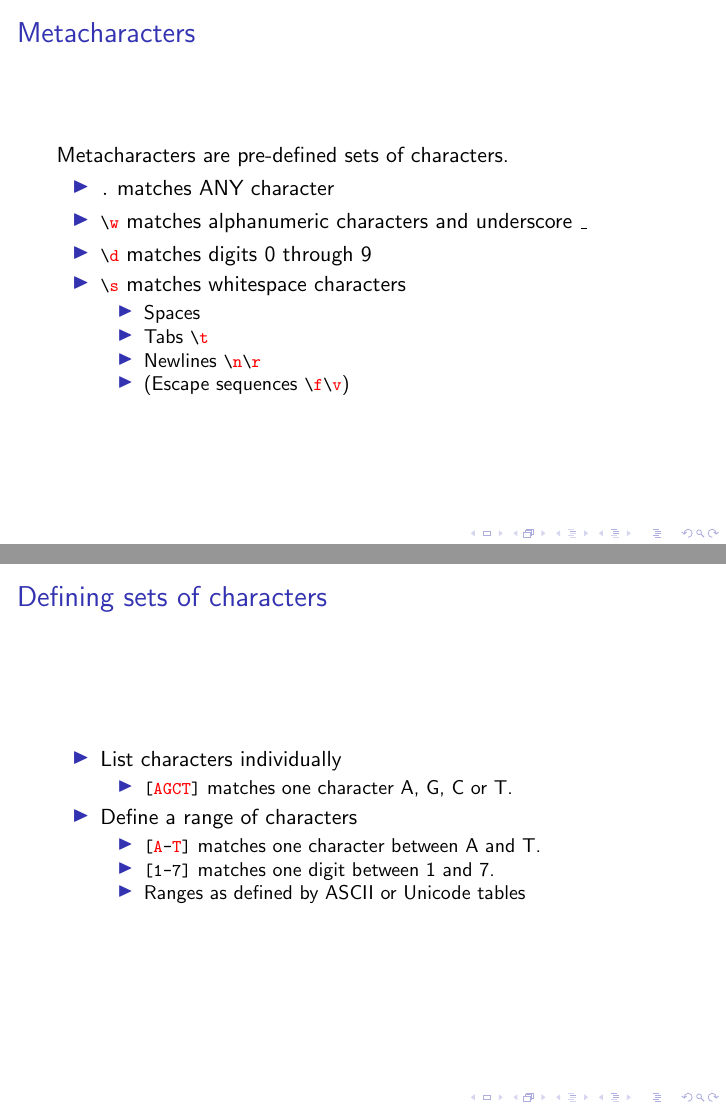
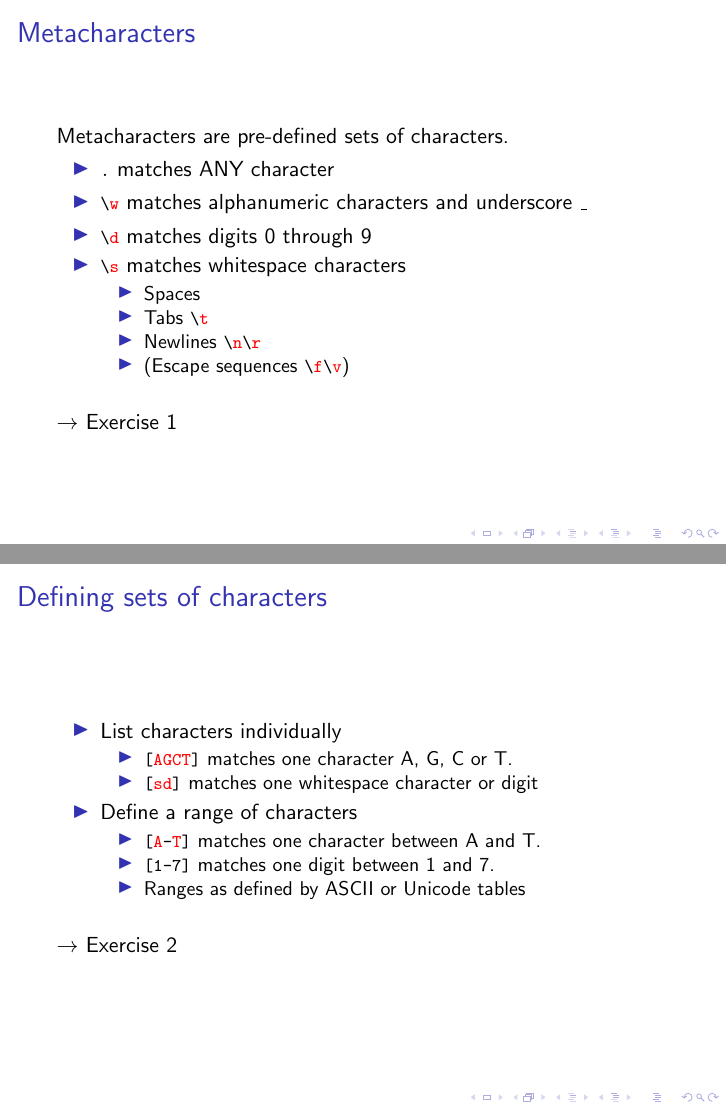
Before and after one commit to michelleful/RegexTutorial, LaTeX slides (presentation.tex): pages 8 and 9 of 9, joined at a grey line. Compiled offline with pdfLaTeX.

Commit message:
Added pointers to exercises

```diff
--- a/presentation.tex
+++ b/presentation.tex
@@ -192,6 +192,9 @@ Metacharacters are pre-defined sets of characters.
      \item (Escape sequences \lstinline$\\f\\v$)
     \end{itemize}
  \end{itemize}
+
+ \bigskip
+ $\rightarrow$ Exercise 1
 \end{frame}
 
 \begin{frame}{Defining sets of characters}
@@ -199,6 +202,7 @@ Metacharacters are pre-defined sets of characters.
   \item List characters individually
     \begin{itemize}
       \item \lstinline$[AGCT]$ matches one character A, G, C or T.
+      \item \lstinline$[\s\d]$ matches one whitespace character or digit
     \end{itemize}
   \item Define a range of characters
     \begin{itemize}
@@ -207,6 +211,11 @@ Metacharacters are pre-defined sets of characters.
       \item Ranges as defined by ASCII or Unicode tables
     \end{itemize}
  \end{itemize}
+
+ \bigskip
+ $\rightarrow$ Exercise 2
+
 \end{frame}
 
+
 \end{document}
```
Also changed, not shown: presentation.pdf.
